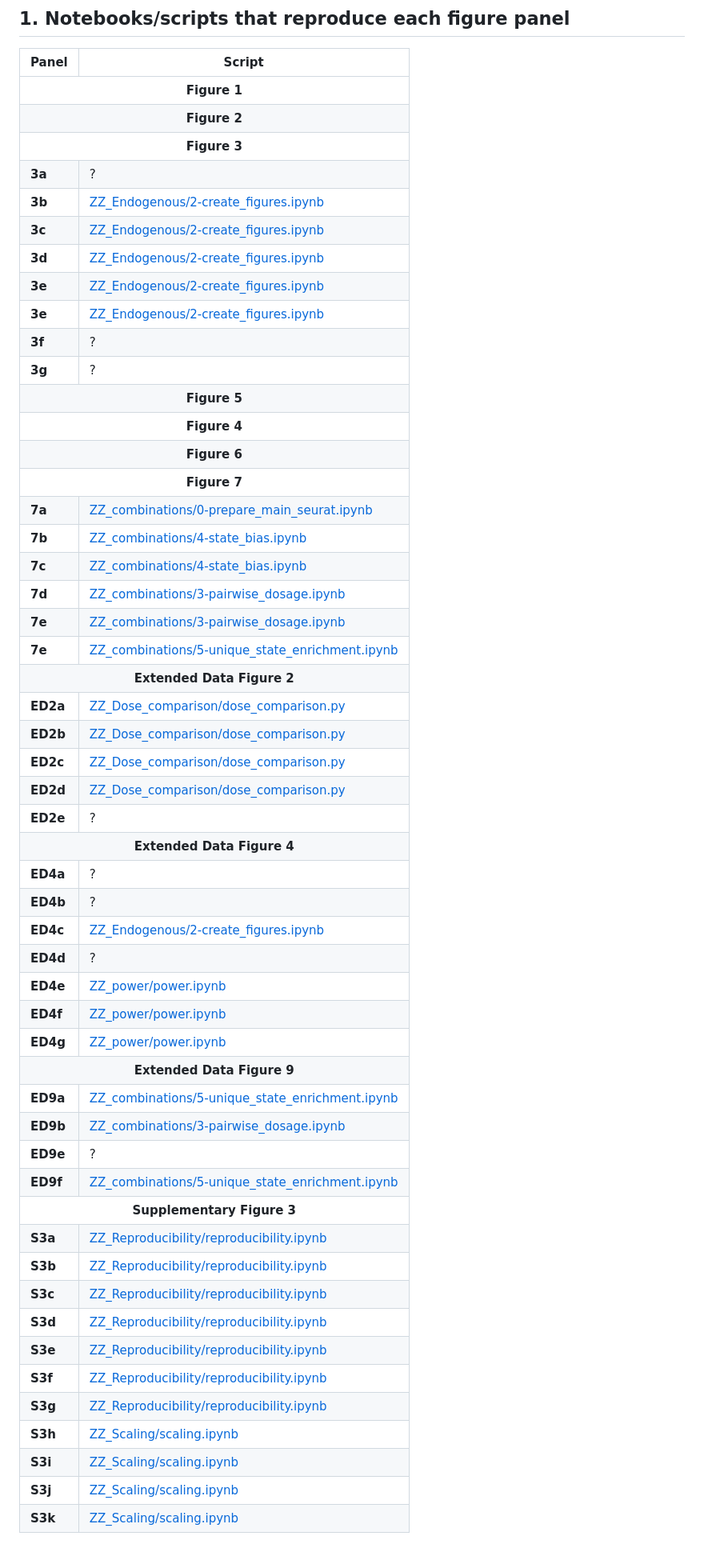
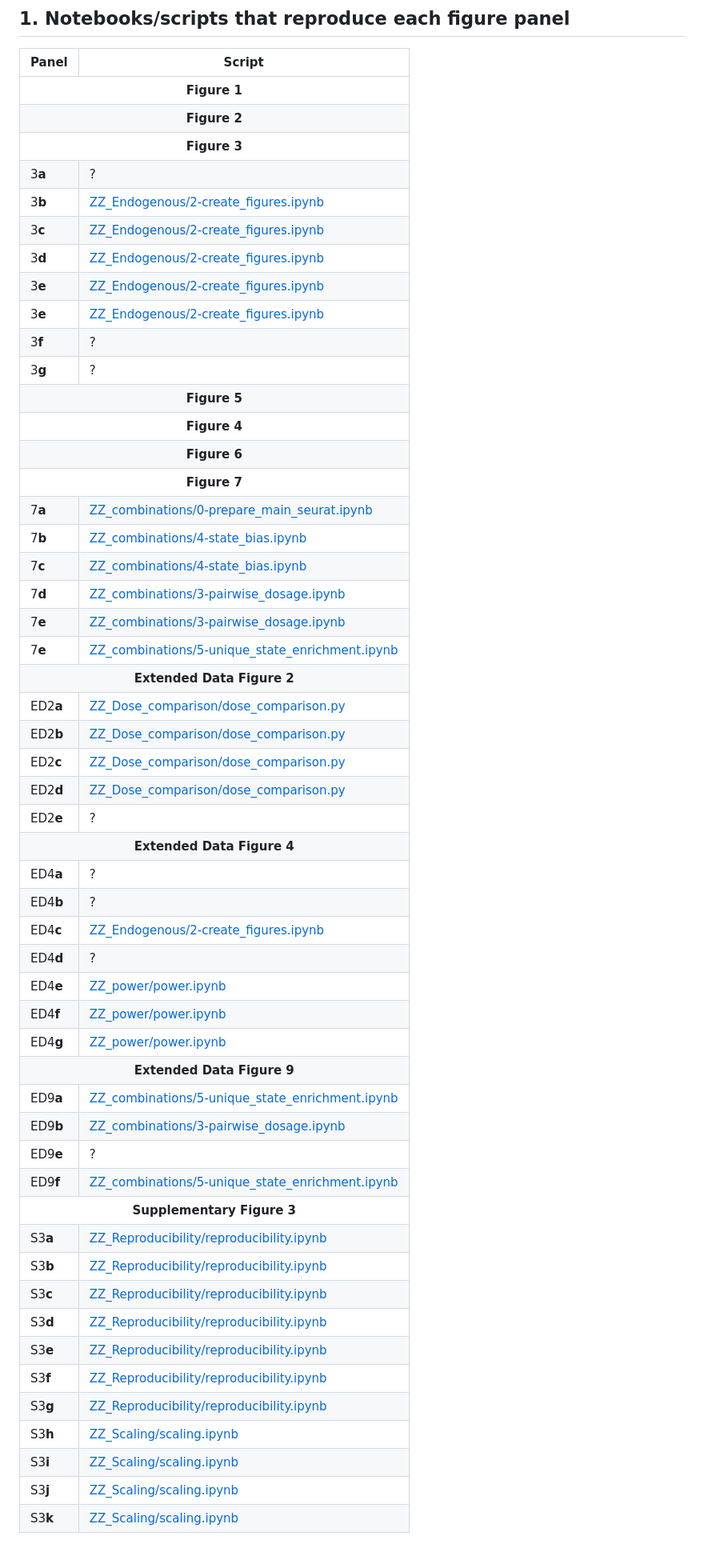
Before and after one commit to DeplanckeLab/TF-seq, a Markdown page: README.md, the part around the change. Shown at 80% size. Rendered like a GitHub page.

```diff
--- a/README.md
+++ b/README.md
@@ -19,54 +19,54 @@ Of note, the "mCherry-BCXX" barcodes were used internally to design the cell lin
     <tr><th colspan="2" border="1">Figure 1</th></tr>
     <tr><th colspan="2" border="1">Figure 2</th></tr>
     <tr><th colspan="2" border="1">Figure 3</th></tr>
-    <tr><td><strong>3a</strong></td><td>?</td></tr>
-    <tr><td><strong>3b</strong></td><td><a href="code/ZZ_Endogenous/2-create_figures.ipynb">ZZ_Endogenous/2-create_figures.ipynb</a></td></tr>
-    <tr><td><strong>3c</strong></td><td><a href="code/ZZ_Endogenous/2-create_figures.ipynb">ZZ_Endogenous/2-create_figures.ipynb</a></td></tr>
-    <tr><td><strong>3d</strong></td><td><a href="code/ZZ_Endogenous/2-create_figures.ipynb">ZZ_Endogenous/2-create_figures.ipynb</a></td></tr>
-    <tr><td><strong>3e</strong></td><td><a href="code/ZZ_Endogenous/2-create_figures.ipynb">ZZ_Endogenous/2-create_figures.ipynb</a></td></tr>
-    <tr><td><strong>3e</strong></td><td><a href="code/ZZ_Endogenous/2-create_figures.ipynb">ZZ_Endogenous/2-create_figures.ipynb</a></td></tr>
-    <tr><td><strong>3f</strong></td><td>?</td></tr>
-    <tr><td><strong>3g</strong></td><td>?</td></tr>
+    <tr><td>3<strong>a</strong></td><td>?</td></tr>
+    <tr><td>3<strong>b</strong></td><td><a href="code/ZZ_Endogenous/2-create_figures.ipynb">ZZ_Endogenous/2-create_figures.ipynb</a></td></tr>
+    <tr><td>3<strong>c</strong></td><td><a href="code/ZZ_Endogenous/2-create_figures.ipynb">ZZ_Endogenous/2-create_figures.ipynb</a></td></tr>
+    <tr><td>3<strong>d</strong></td><td><a href="code/ZZ_Endogenous/2-create_figures.ipynb">ZZ_Endogenous/2-create_figures.ipynb</a></td></tr>
+    <tr><td>3<strong>e</strong></td><td><a href="code/ZZ_Endogenous/2-create_figures.ipynb">ZZ_Endogenous/2-create_figures.ipynb</a></td></tr>
+    <tr><td>3<strong>e</strong></td><td><a href="code/ZZ_Endogenous/2-create_figures.ipynb">ZZ_Endogenous/2-create_figures.ipynb</a></td></tr>
+    <tr><td>3<strong>f</strong></td><td>?</td></tr>
+    <tr><td>3<strong>g</strong></td><td>?</td></tr>
     <tr><th colspan="2" border="1">Figure 5</th></tr>
     <tr><th colspan="2" border="1">Figure 4</th></tr>
     <tr><th colspan="2" border="1">Figure 6</th></tr>
     <tr><th colspan="2" border="1">Figure 7</th></tr>
-    <tr><td><strong>7a</strong></td><td><a href="code/ZZ_combinations/0-prepare_main_seurat.ipynb">ZZ_combinations/0-prepare_main_seurat.ipynb</a></td></tr>
-    <tr><td><strong>7b</strong></td><td><a href="code/ZZ_combinations/4-state_bias.ipynb">ZZ_combinations/4-state_bias.ipynb</a></td></tr>
-    <tr><td><strong>7c</strong></td><td><a href="code/ZZ_combinations/4-state_bias.ipynb">ZZ_combinations/4-state_bias.ipynb</a></td></tr>
-    <tr><td><strong>7d</strong></td><td><a href="code/ZZ_combinations/3-pairwise_dosage.ipynb">ZZ_combinations/3-pairwise_dosage.ipynb</a></td></tr>
-    <tr><td><strong>7e</strong></td><td><a href="code/ZZ_combinations/3-pairwise_dosage.ipynb">ZZ_combinations/3-pairwise_dosage.ipynb</a></td></tr>
-    <tr><td><strong>7e</strong></td><td><a href="code/ZZ_combinations/5-unique_state_enrichment.ipynb">ZZ_combinations/5-unique_state_enrichment.ipynb</a></td></tr>
+    <tr><td>7<strong>a</strong></td><td><a href="code/ZZ_combinations/0-prepare_main_seurat.ipynb">ZZ_combinations/0-prepare_main_seurat.ipynb</a></td></tr>
+    <tr><td>7<strong>b</strong></td><td><a href="code/ZZ_combinations/4-state_bias.ipynb">ZZ_combinations/4-state_bias.ipynb</a></td></tr>
+    <tr><td>7<strong>c</strong></td><td><a href="code/ZZ_combinations/4-state_bias.ipynb">ZZ_combinations/4-state_bias.ipynb</a></td></tr>
+    <tr><td>7<strong>d</strong></td><td><a href="code/ZZ_combinations/3-pairwise_dosage.ipynb">ZZ_combinations/3-pairwise_dosage.ipynb</a></td></tr>
+    <tr><td>7<strong>e</strong></td><td><a href="code/ZZ_combinations/3-pairwise_dosage.ipynb">ZZ_combinations/3-pairwise_dosage.ipynb</a></td></tr>
+    <tr><td>7<strong>e</strong></td><td><a href="code/ZZ_combinations/5-unique_state_enrichment.ipynb">ZZ_combinations/5-unique_state_enrichment.ipynb</a></td></tr>
     <tr><th colspan="2" border="1">Extended Data Figure 2</th></tr>
-    <tr><td><strong>ED2a</strong></td><td><a href="code/ZZ_Dose_comparison/dose_comparison.py">ZZ_Dose_comparison/dose_comparison.py</a></td></tr>
-    <tr><td><strong>ED2b</strong></td><td><a href="code/ZZ_Dose_comparison/dose_comparison.py">ZZ_Dose_comparison/dose_comparison.py</a></td></tr>
-    <tr><td><strong>ED2c</strong></td><td><a href="code/ZZ_Dose_comparison/dose_comparison.py">ZZ_Dose_comparison/dose_comparison.py</a></td></tr>
-    <tr><td><strong>ED2d</strong></td><td><a href="code/ZZ_Dose_comparison/dose_comparison.py">ZZ_Dose_comparison/dose_comparison.py</a></td></tr>
-    <tr><td><strong>ED2e</strong></td><td>?</td></tr>
+    <tr><td>ED2<strong>a</strong></td><td><a href="code/ZZ_Dose_comparison/dose_comparison.py">ZZ_Dose_comparison/dose_comparison.py</a></td></tr>
+    <tr><td>ED2<strong>b</strong></td><td><a href="code/ZZ_Dose_comparison/dose_comparison.py">ZZ_Dose_comparison/dose_comparison.py</a></td></tr>
+    <tr><td>ED2<strong>c</strong></td><td><a href="code/ZZ_Dose_comparison/dose_comparison.py">ZZ_Dose_comparison/dose_comparison.py</a></td></tr>
+    <tr><td>ED2<strong>d</strong></td><td><a href="code/ZZ_Dose_comparison/dose_comparison.py">ZZ_Dose_comparison/dose_comparison.py</a></td></tr>
+    <tr><td>ED2<strong>e</strong></td><td>?</td></tr>
     <tr><th colspan="2" border="1">Extended Data Figure 4</th></tr>
-    <tr><td><strong>ED4a</strong></td><td>?</td></tr>
-    <tr><td><strong>ED4b</strong></td><td>?</td></tr>
-    <tr><td><strong>ED4c</strong></td><td><a href="code/ZZ_Endogenous/2-create_figures.ipynb">ZZ_Endogenous/2-create_figures.ipynb</a></td></tr>
-    <tr><td><strong>ED4d</strong></td><td>?</td></tr>
-    <tr><td><strong>ED4e</strong></td><td><a href="code/ZZ_power/power.ipynb">ZZ_power/power.ipynb</a></td></tr>
-    <tr><td><strong>ED4f</strong></td><td><a href="code/ZZ_power/power.ipynb">ZZ_power/power.ipynb</a></td></tr>
-    <tr><td><strong>ED4g</strong></td><td><a href="code/ZZ_power/power.ipynb">ZZ_power/power.ipynb</a></td></tr>
+    <tr><td>ED4<strong>a</strong></td><td>?</td></tr>
+    <tr><td>ED4<strong>b</strong></td><td>?</td></tr>
+    <tr><td>ED4<strong>c</strong></td><td><a href="code/ZZ_Endogenous/2-create_figures.ipynb">ZZ_Endogenous/2-create_figures.ipynb</a></td></tr>
+    <tr><td>ED4<strong>d</strong></td><td>?</td></tr>
+    <tr><td>ED4<strong>e</strong></td><td><a href="code/ZZ_power/power.ipynb">ZZ_power/power.ipynb</a></td></tr>
+    <tr><td>ED4<strong>f</strong></td><td><a href="code/ZZ_power/power.ipynb">ZZ_power/power.ipynb</a></td></tr>
+    <tr><td>ED4<strong>g</strong></td><td><a href="code/ZZ_power/power.ipynb">ZZ_power/power.ipynb</a></td></tr>
     <tr><th colspan="2" border="1">Extended Data Figure 9</th></tr>
-    <tr><td><strong>ED9a</strong></td><td><a href="code/ZZ_combinations/5-unique_state_enrichment.ipynb">ZZ_combinations/5-unique_state_enrichment.ipynb</a></td></tr>
-    <tr><td><strong>ED9b</strong></td><td><a href="code/ZZ_combinations/3-pairwise_dosage.ipynb">ZZ_combinations/3-pairwise_dosage.ipynb</a></td></tr>
-    <tr><td><strong>ED9e</strong></td><td>?</td></tr>
-    <tr><td><strong>ED9f</strong></td><td><a href="code/ZZ_combinations/5-unique_state_enrichment.ipynb">ZZ_combinations/5-unique_state_enrichment.ipynb</a></td></tr>
+    <tr><td>ED9<strong>a</strong></td><td><a href="code/ZZ_combinations/5-unique_state_enrichment.ipynb">ZZ_combinations/5-unique_state_enrichment.ipynb</a></td></tr>
+    <tr><td>ED9<strong>b</strong></td><td><a href="code/ZZ_combinations/3-pairwise_dosage.ipynb">ZZ_combinations/3-pairwise_dosage.ipynb</a></td></tr>
+    <tr><td>ED9<strong>e</strong></td><td>?</td></tr>
+    <tr><td>ED9<strong>f</strong></td><td><a href="code/ZZ_combinations/5-unique_state_enrichment.ipynb">ZZ_combinations/5-unique_state_enrichment.ipynb</a></td></tr>
     <tr><th colspan="2" border="1">Supplementary Figure 3</th></tr>
-    <tr><td><strong>S3a</strong></td><td><a href="code/ZZ_Reproducibility/reproducibility.ipynb">ZZ_Reproducibility/reproducibility.ipynb</a></td></tr>
-    <tr><td><strong>S3b</strong></td><td><a href="code/ZZ_Reproducibility/reproducibility.ipynb">ZZ_Reproducibility/reproducibility.ipynb</a></td></tr>
-    <tr><td><strong>S3c</strong></td><td><a href="code/ZZ_Reproducibility/reproducibility.ipynb">ZZ_Reproducibility/reproducibility.ipynb</a></td></tr>
-    <tr><td><strong>S3d</strong></td><td><a href="code/ZZ_Reproducibility/reproducibility.ipynb">ZZ_Reproducibility/reproducibility.ipynb</a></td></tr>
-    <tr><td><strong>S3e</strong></td><td><a href="code/ZZ_Reproducibility/reproducibility.ipynb">ZZ_Reproducibility/reproducibility.ipynb</a></td></tr>
-    <tr><td><strong>S3f</strong></td><td><a href="code/ZZ_Reproducibility/reproducibility.ipynb">ZZ_Reproducibility/reproducibility.ipynb</a></td></tr>
-    <tr><td><strong>S3g</strong></td><td><a href="code/ZZ_Reproducibility/reproducibility.ipynb">ZZ_Reproducibility/reproducibility.ipynb</a></td></tr>
-    <tr><td><strong>S3h</strong></td><td><a href="code/ZZ_Reproducibility/scaling.ipynb">ZZ_Scaling/scaling.ipynb</a></td></tr>
-    <tr><td><strong>S3i</strong></td><td><a href="code/ZZ_Scaling/scaling.ipynb">ZZ_Scaling/scaling.ipynb</a></td></tr>
-    <tr><td><strong>S3j</strong></td><td><a href="code/ZZ_Scaling/scaling.ipynb">ZZ_Scaling/scaling.ipynb</a></td></tr>
-    <tr><td><strong>S3k</strong></td><td><a href="code/ZZ_Scaling/scaling.ipynb">ZZ_Scaling/scaling.ipynb</a></td></tr>
+    <tr><td>S3<strong>a</strong></td><td><a href="code/ZZ_Reproducibility/reproducibility.ipynb">ZZ_Reproducibility/reproducibility.ipynb</a></td></tr>
+    <tr><td>S3<strong>b</strong></td><td><a href="code/ZZ_Reproducibility/reproducibility.ipynb">ZZ_Reproducibility/reproducibility.ipynb</a></td></tr>
+    <tr><td>S3<strong>c</strong></td><td><a href="code/ZZ_Reproducibility/reproducibility.ipynb">ZZ_Reproducibility/reproducibility.ipynb</a></td></tr>
+    <tr><td>S3<strong>d</strong></td><td><a href="code/ZZ_Reproducibility/reproducibility.ipynb">ZZ_Reproducibility/reproducibility.ipynb</a></td></tr>
+    <tr><td>S3<strong>e</strong></td><td><a href="code/ZZ_Reproducibility/reproducibility.ipynb">ZZ_Reproducibility/reproducibility.ipynb</a></td></tr>
+    <tr><td>S3<strong>f</strong></td><td><a href="code/ZZ_Reproducibility/reproducibility.ipynb">ZZ_Reproducibility/reproducibility.ipynb</a></td></tr>
+    <tr><td>S3<strong>g</strong></td><td><a href="code/ZZ_Reproducibility/reproducibility.ipynb">ZZ_Reproducibility/reproducibility.ipynb</a></td></tr>
+    <tr><td>S3<strong>h</strong></td><td><a href="code/ZZ_Reproducibility/scaling.ipynb">ZZ_Scaling/scaling.ipynb</a></td></tr>
+    <tr><td>S3<strong>i</strong></td><td><a href="code/ZZ_Scaling/scaling.ipynb">ZZ_Scaling/scaling.ipynb</a></td></tr>
+    <tr><td>S3<strong>j</strong></td><td><a href="code/ZZ_Scaling/scaling.ipynb">ZZ_Scaling/scaling.ipynb</a></td></tr>
+    <tr><td>S3<strong>k</strong></td><td><a href="code/ZZ_Scaling/scaling.ipynb">ZZ_Scaling/scaling.ipynb</a></td></tr>
   </tbody>
 </table>
```
